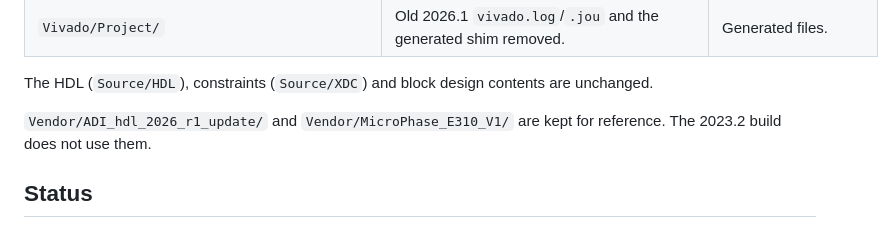
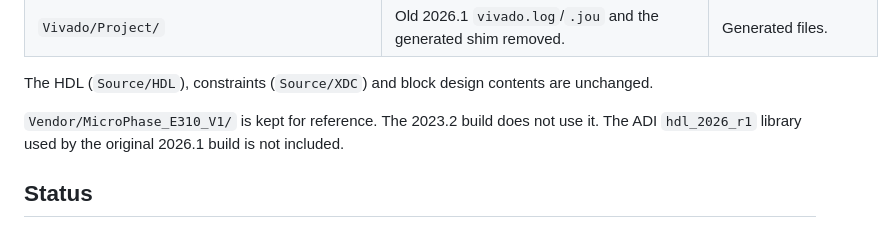
Before and after one commit to vermaelectronics/Camera_Vision_Project, a Markdown page: LoopBack_Code/README_VIVADO_2023.2.md, the part around the change. Rendered like a GitHub page.

Commit message:
README: Vendor/ADI_hdl_2026_r1_update is no longer included
Co-Authored-By: Claude Opus 5.5 <noreply@anthropic.com>
Claude-Session: https://claude.ai/code/session_01SNEnNZpMrBTsjd2TXwsuHQ

```diff
--- a/LoopBack_Code/README_VIVADO_2023.2.md
+++ b/LoopBack_Code/README_VIVADO_2023.2.md
@@ -60,7 +60,7 @@ To open the software workspace, run `vitis -classic -workspace Vitis/Workspace`.
 
 The HDL (`Source/HDL`), constraints (`Source/XDC`) and block design contents are unchanged.
 
-`Vendor/ADI_hdl_2026_r1_update/` and `Vendor/MicroPhase_E310_V1/` are kept for reference. The 2023.2 build does not use them.
+`Vendor/MicroPhase_E310_V1/` is kept for reference. The 2023.2 build does not use it. The ADI `hdl_2026_r1` library used by the original 2026.1 build is not included.
 
 ## Status
 
```
